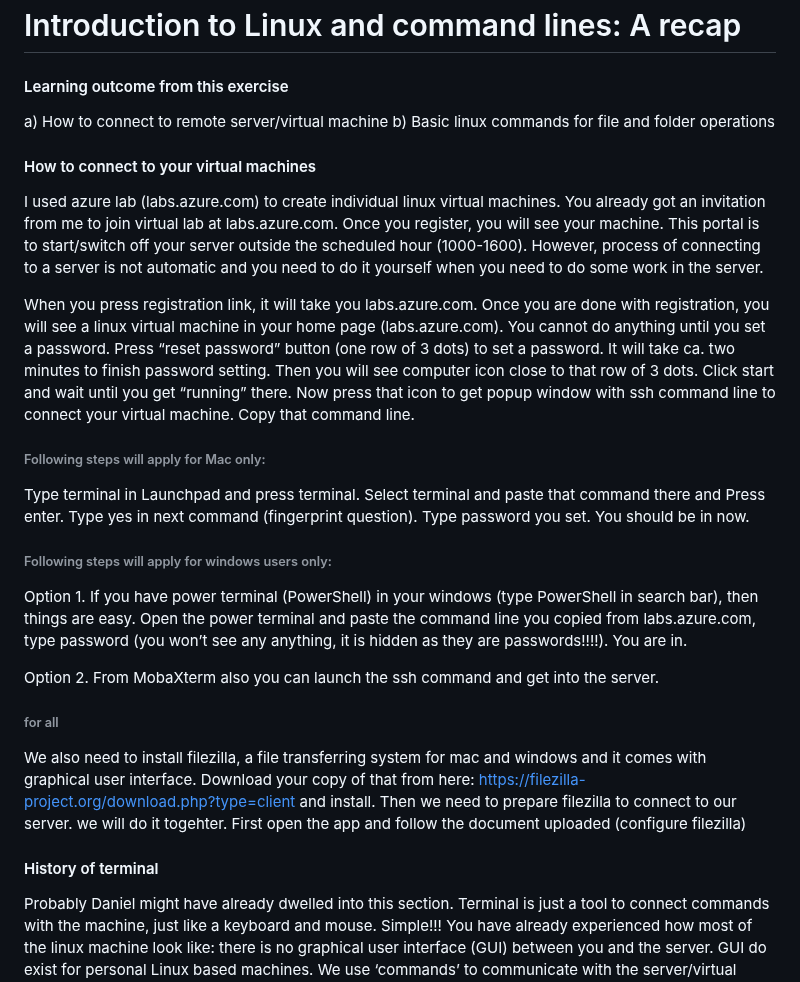
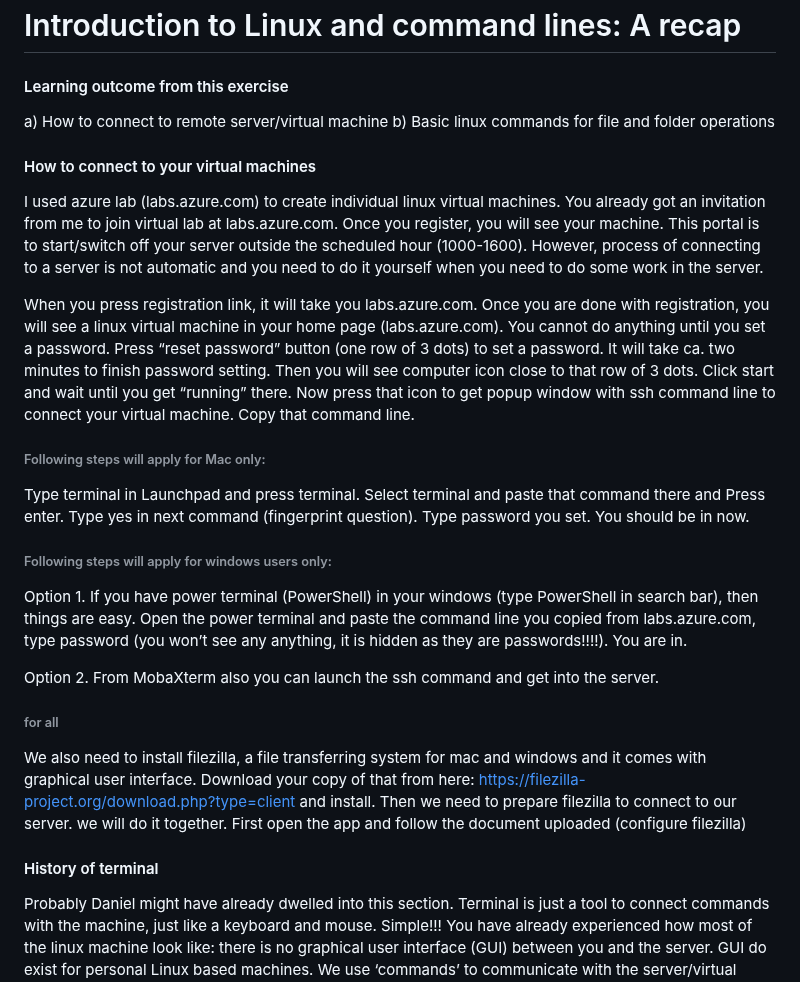
Before and after one commit to shri1984/study-images, a Markdown page: introduction_to bioinformatics.md, the part around one of its changes. Drawn GitHub-style.

```diff
--- a/introduction_to bioinformatics.md
+++ b/introduction_to bioinformatics.md
@@ -1,18 +1,22 @@
 # Introduction to Linux and command lines: A recap
 
 #### Learning outcome from this exercise
+
 a)	How to connect to remote server/virtual machine
 b)	Basic linux commands for file and folder operations
 
 #### How to connect to your virtual machines
+
 I used azure lab (labs.azure.com) to create individual linux virtual machines. You already got an invitation from me to join virtual lab at labs.azure.com. Once you register, you will see your machine. This portal is to start/switch off your server outside the scheduled hour (1000-1600). However, process of connecting to a server is not automatic and you need to do it yourself when you need to do some work in the server.
 
 When you press registration link, it will take you labs.azure.com. Once you are done with registration, you will see a linux virtual machine in your home page (labs.azure.com). You cannot do anything until you set a password. Press “reset password” button (one row of 3 dots) to set a password. It will take ca. two minutes to finish password setting. Then you will see computer icon close to that row of 3 dots. Click start and wait until you get “running” there. Now press that icon to get popup window with ssh command line to connect your virtual machine. Copy that command line.
 
 ###### Following steps will apply for Mac only:
+
 Type terminal in Launchpad and press terminal. Select terminal and paste that command there and Press enter.  Type yes in next command (fingerprint question). Type password you set. You should be in now.
 
 ###### Following steps will apply for windows users only:
+
 Option 1.
 If you have power terminal (PowerShell) in your windows (type PowerShell in search bar), then things are easy. Open the power terminal and paste the command line you copied from labs.azure.com, type password (you won’t see any anything, it is hidden as they are passwords!!!!). You are in.
 
@@ -20,9 +24,11 @@ Option 2.
 From MobaXterm also you can launch the ssh command and get into the server.
 
 ###### for all
-We also need to install filezilla, a file transferring system for mac and windows and it comes with graphical user interface. Download your copy of that from here: https://filezilla-project.org/download.php?type=client and install. Then we need to prepare filezilla to connect to our server. we will do it togehter. First open the app and follow the document uploaded (configure filezilla)
+
+We also need to install filezilla, a file transferring system for mac and windows and it comes with graphical user interface. Download your copy of that from here: https://filezilla-project.org/download.php?type=client and install. Then we need to prepare filezilla to connect to our server. we will do it together. First open the app and follow the document uploaded (configure filezilla)
 
 #### History of terminal
+
 Probably Daniel might have already dwelled into this section.
 Terminal is just a tool to connect commands with the machine, just like a keyboard and mouse.  Simple!!! You have already experienced how most of the linux machine look like: there is no graphical user interface (GUI) between you and the server. GUI do exist for personal Linux based machines. We use ‘commands’ to communicate with the server/virtual machine. A 'Command' is synonymous to 'tranfer a file from one folder to another folder in a ordinary computer where you have access to mouse or touchpad.
 
```
Also changed, not shown: other parts of introduction_to bioinformatics.md (+1 -0 lines).
